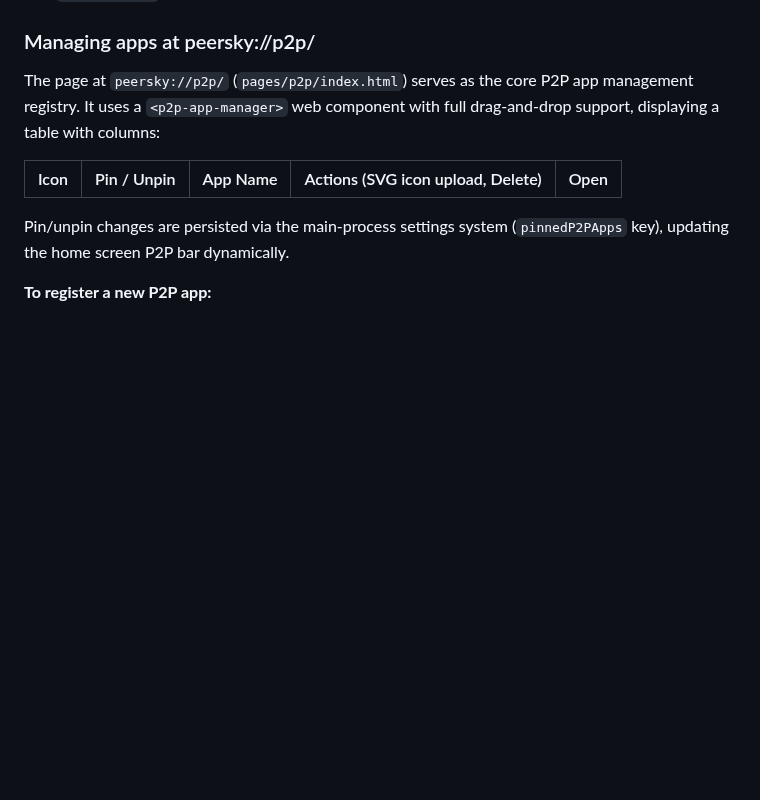
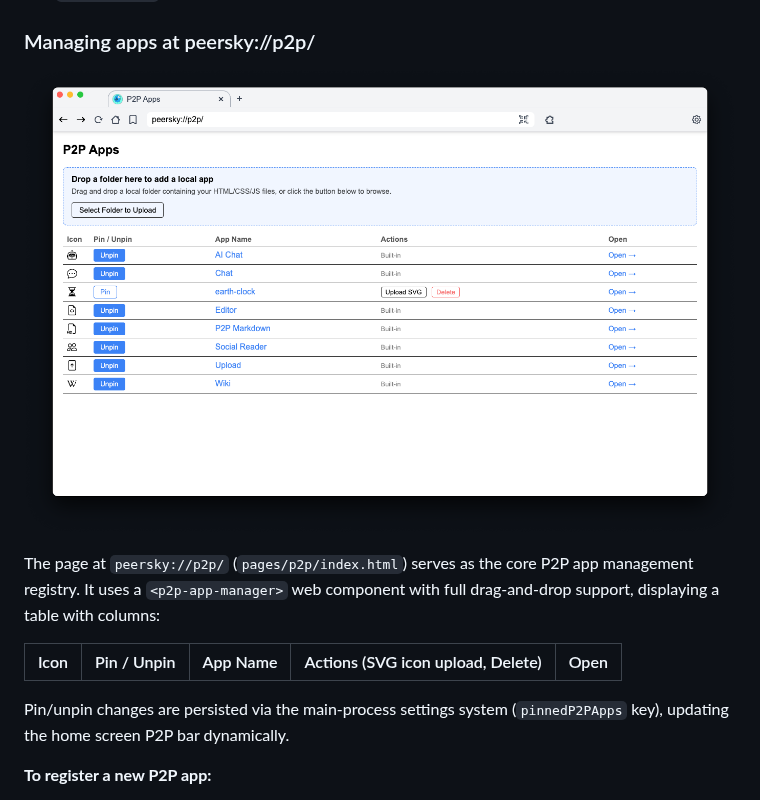
Before and after one commit to p2plabsxyz/peersky-browser, a Markdown page: docs/P2P.md, the part around the change. Rendered like a GitHub page; pictures changed too: docs/images/peersky-p2p-registry.png (added); blank space fills up the shorter version.

Commit message:
docs: added image in p2p.md

```diff
--- a/docs/P2P.md
+++ b/docs/P2P.md
@@ -124,6 +124,8 @@ It exports the hardcoded `p2pApps` array for built-in apps, and dynamic helper f
 
 ### Managing apps at peersky://p2p/
 
+![alt text](images/peersky-p2p-registry.png)
+
 The page at `peersky://p2p/` (`pages/p2p/index.html`) serves as the core P2P app management registry. It uses a `<p2p-app-manager>` web component with full drag-and-drop support, displaying a table with columns:
 
 | Icon | Pin / Unpin | App Name | Actions (SVG icon upload, Delete) | Open |
```
Also changed, not shown: 1 other file.
